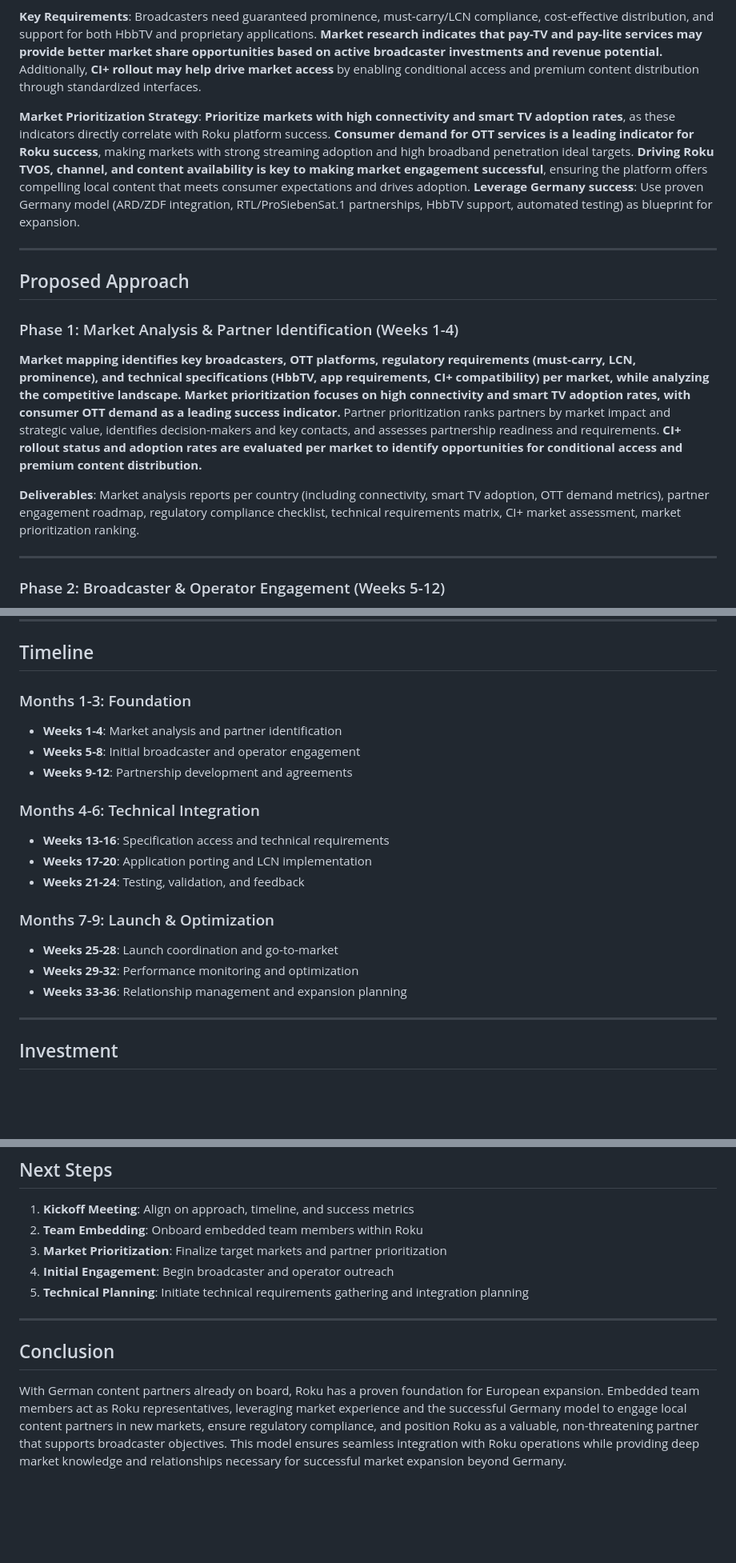
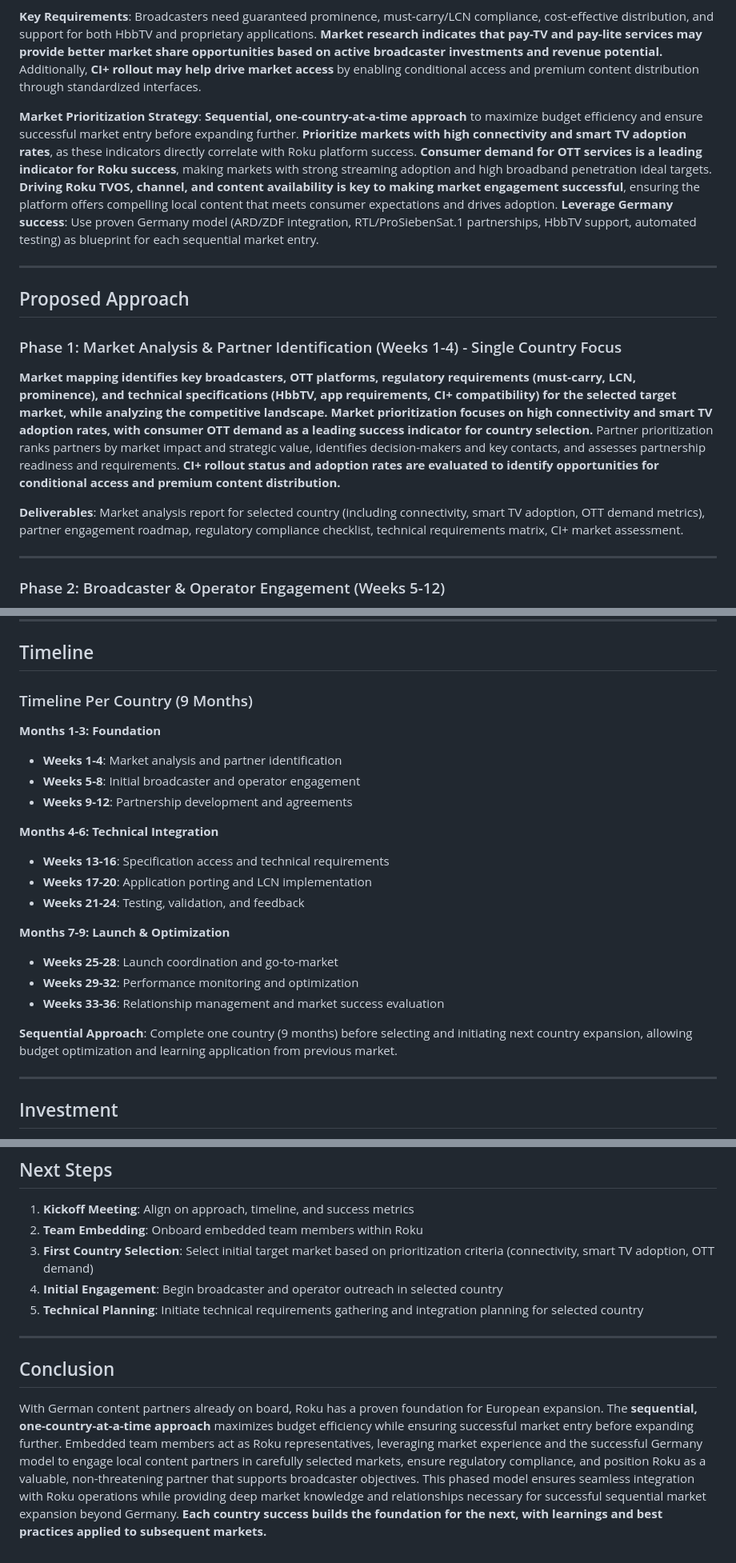
Before and after one commit to AndyCarrOBS/presentation, a Markdown page: Roku-Market-Expansion-Proposal.md, 3 parts joined by grey strips. Shown: that part at 80% size. Rendered like a GitHub page; blank space fills up the shorter version.

```diff
--- a/Roku-Market-Expansion-Proposal.md
+++ b/Roku-Market-Expansion-Proposal.md
@@ -30,17 +30,17 @@
 
 **Key Requirements**: Broadcasters need guaranteed prominence, must-carry/LCN compliance, cost-effective distribution, and support for both HbbTV and proprietary applications. **Market research indicates that pay-TV and pay-lite services may provide better market share opportunities based on active broadcaster investments and revenue potential.** Additionally, **CI+ rollout may help drive market access** by enabling conditional access and premium content distribution through standardized interfaces.
 
-**Market Prioritization Strategy**: **Prioritize markets with high connectivity and smart TV adoption rates**, as these indicators directly correlate with Roku platform success. **Consumer demand for OTT services is a leading indicator for Roku success**, making markets with strong streaming adoption and high broadband penetration ideal targets. **Driving Roku TVOS, channel, and content availability is key to making market engagement successful**, ensuring the platform offers compelling local content that meets consumer expectations and drives adoption. **Leverage Germany success**: Use proven Germany model (ARD/ZDF integration, RTL/ProSiebenSat.1 partnerships, HbbTV support, automated testing) as blueprint for expansion.
+**Market Prioritization Strategy**: **Sequential, one-country-at-a-time approach** to maximize budget efficiency and ensure successful market entry before expanding further. **Prioritize markets with high connectivity and smart TV adoption rates**, as these indicators directly correlate with Roku platform success. **Consumer demand for OTT services is a leading indicator for Roku success**, making markets with strong streaming adoption and high broadband penetration ideal targets. **Driving Roku TVOS, channel, and content availability is key to making market engagement successful**, ensuring the platform offers compelling local content that meets consumer expectations and drives adoption. **Leverage Germany success**: Use proven Germany model (ARD/ZDF integration, RTL/ProSiebenSat.1 partnerships, HbbTV support, automated testing) as blueprint for each sequential market entry.
 
 ---
 
 ## Proposed Approach
 
-### Phase 1: Market Analysis & Partner Identification (Weeks 1-4)
+### Phase 1: Market Analysis & Partner Identification (Weeks 1-4) - Single Country Focus
 
-**Market mapping identifies key broadcasters, OTT platforms, regulatory requirements (must-carry, LCN, prominence), and technical specifications (HbbTV, app requirements, CI+ compatibility) per market, while analyzing the competitive landscape.** **Market prioritization focuses on high connectivity and smart TV adoption rates, with consumer OTT demand as a leading success indicator.** Partner prioritization ranks partners by market impact and strategic value, identifies decision-makers and key contacts, and assesses partnership readiness and requirements. **CI+ rollout status and adoption rates are evaluated per market to identify opportunities for conditional access and premium content distribution.**
+**Market mapping identifies key broadcasters, OTT platforms, regulatory requirements (must-carry, LCN, prominence), and technical specifications (HbbTV, app requirements, CI+ compatibility) for the selected target market, while analyzing the competitive landscape.** **Market prioritization focuses on high connectivity and smart TV adoption rates, with consumer OTT demand as a leading success indicator for country selection.** Partner prioritization ranks partners by market impact and strategic value, identifies decision-makers and key contacts, and assesses partnership readiness and requirements. **CI+ rollout status and adoption rates are evaluated to identify opportunities for conditional access and premium content distribution.**
 
-**Deliverables**: Market analysis reports per country (including connectivity, smart TV adoption, OTT demand metrics), partner engagement roadmap, regulatory compliance checklist, technical requirements matrix, CI+ market assessment, market prioritization ranking.
+**Deliverables**: Market analysis report for selected country (including connectivity, smart TV adoption, OTT demand metrics), partner engagement roadmap, regulatory compliance checklist, technical requirements matrix, CI+ market assessment.
 
 ---
 
@@ -118,20 +118,24 @@
 
 ## Timeline
 
-### Months 1-3: Foundation
+### Timeline Per Country (9 Months)
+
+**Months 1-3: Foundation**
 - **Weeks 1-4**: Market analysis and partner identification
 - **Weeks 5-8**: Initial broadcaster and operator engagement
 - **Weeks 9-12**: Partnership development and agreements
 
-### Months 4-6: Technical Integration
+**Months 4-6: Technical Integration**
 - **Weeks 13-16**: Specification access and technical requirements
 - **Weeks 17-20**: Application porting and LCN implementation
 - **Weeks 21-24**: Testing, validation, and feedback
 
-### Months 7-9: Launch & Optimization
+**Months 7-9: Launch & Optimization**
 - **Weeks 25-28**: Launch coordination and go-to-market
 - **Weeks 29-32**: Performance monitoring and optimization
-- **Weeks 33-36**: Relationship management and expansion planning
+- **Weeks 33-36**: Relationship management and market success evaluation
+
+**Sequential Approach**: Complete one country (9 months) before selecting and initiating next country expansion, allowing budget optimization and learning application from previous market.
 
 ---
 
@@ -161,12 +165,12 @@
 
 1. **Kickoff Meeting**: Align on approach, timeline, and success metrics
 2. **Team Embedding**: Onboard embedded team members within Roku
-3. **Market Prioritization**: Finalize target markets and partner prioritization
-4. **Initial Engagement**: Begin broadcaster and operator outreach
-5. **Technical Planning**: Initiate technical requirements gathering and integration planning
+3. **First Country Selection**: Select initial target market based on prioritization criteria (connectivity, smart TV adoption, OTT demand)
+4. **Initial Engagement**: Begin broadcaster and operator outreach in selected country
+5. **Technical Planning**: Initiate technical requirements gathering and integration planning for selected country
 
 ---
 
 ## Conclusion
 
-With German content partners already on board, Roku has a proven foundation for European expansion. Embedded team members act as Roku representatives, leveraging market experience and the successful Germany model to engage local content partners in new markets, ensure regulatory compliance, and position Roku as a valuable, non-threatening partner that supports broadcaster objectives. This model ensures seamless integration with Roku operations while providing deep market knowledge and relationships necessary for successful market expansion beyond Germany.
+With German content partners already on board, Roku has a proven foundation for European expansion. The **sequential, one-country-at-a-time approach** maximizes budget efficiency while ensuring successful market entry before expanding further. Embedded team members act as Roku representatives, leveraging market experience and the successful Germany model to engage local content partners in carefully selected markets, ensure regulatory compliance, and position Roku as a valuable, non-threatening partner that supports broadcaster objectives. This phased model ensures seamless integration with Roku operations while providing deep market knowledge and relationships necessary for successful sequential market expansion beyond Germany. **Each country success builds the foundation for the next, with learnings and best practices applied to subsequent markets.**
```
Also changed, not shown: other parts of Roku-Market-Expansion-Proposal.md (+6 -6 lines), Roku-Market-Expansion-Proposal-2Page-Summary.md (+17 -17 lines).
